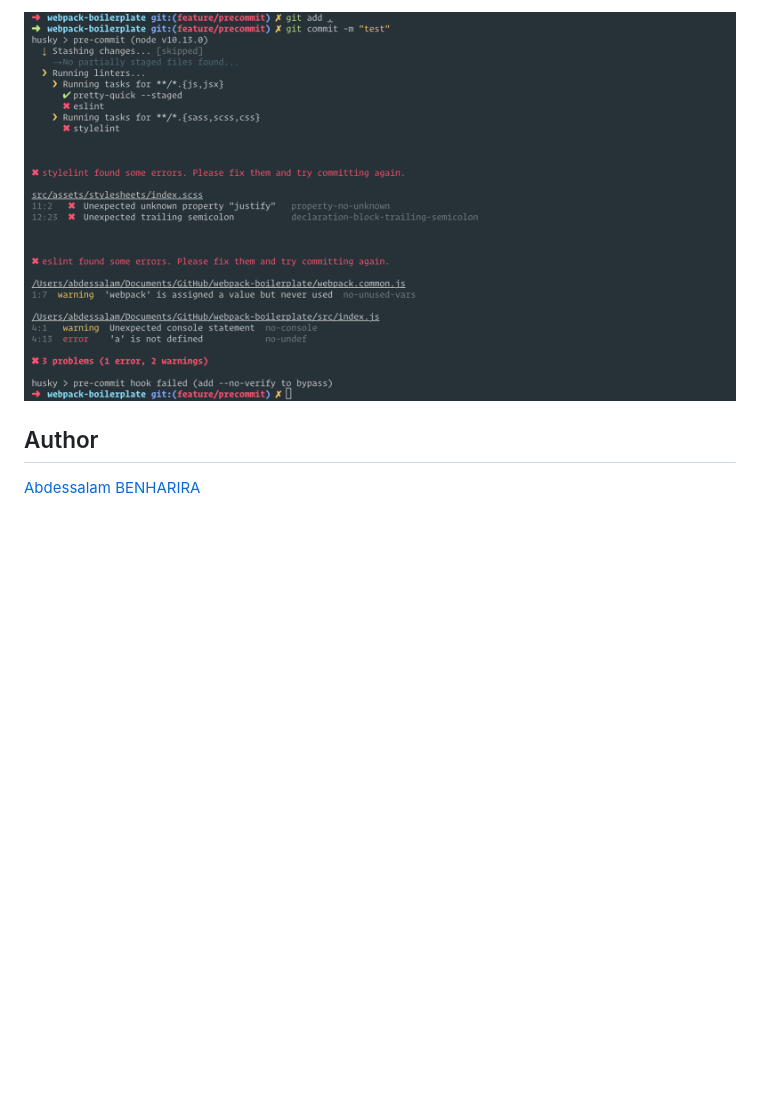
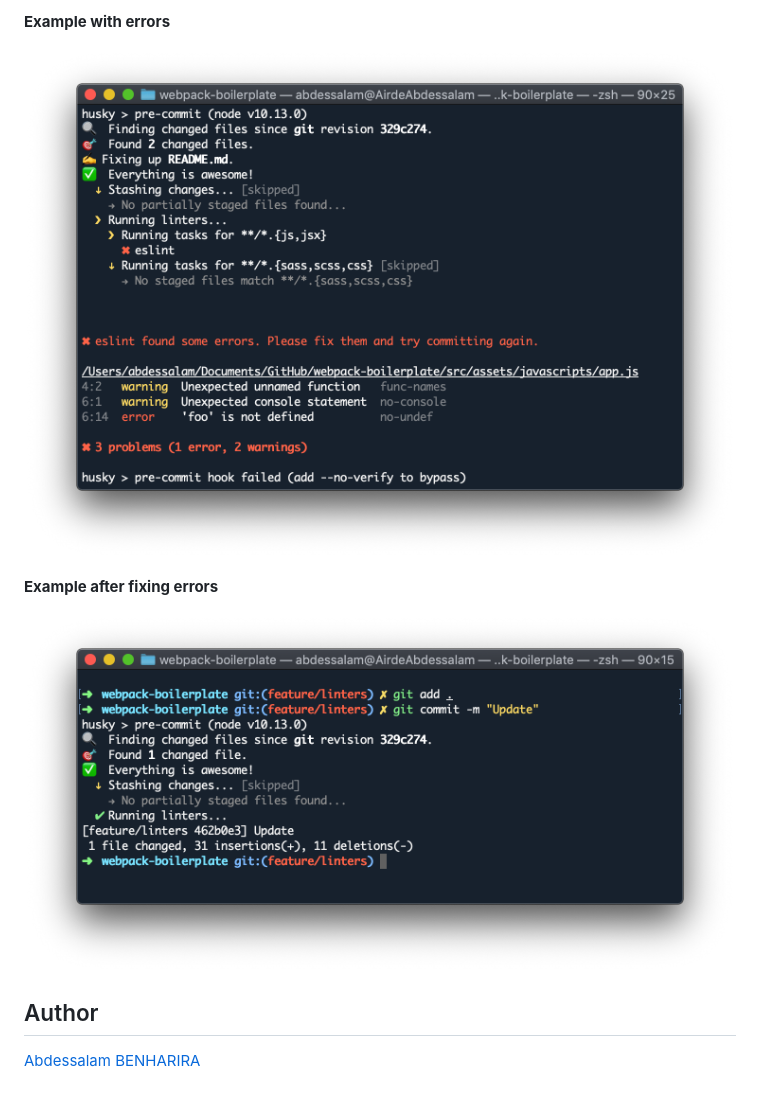
Before and after one commit to itsabdessalam/webpack-boilerplate, a Markdown page: README.md, the part around the change printed below. Drawn GitHub-style; pictures changed too: ressources/preview-precommit-errors-resolved.png (added), ressources/preview-precommit-errors.png (added); blank space fills up the shorter version.

```diff
--- a/README.md
+++ b/README.md
@@ -65,6 +79,12 @@ This starter project is setuped with git pre-commit and uses Husky and lint-stag
 
-![preview-precommit](./ressources/preview-precommit.png)
+**Example with errors**
 
+![preview-precommit-errors](./ressources/preview-precommit-errors.png)
+
+**Example after fixing errors**
+
+![preview-precommit-errors-resolved](./ressources/preview-precommit-errors-resolved.png)
 
 ## Author
+
 [Abdessalam BENHARIRA](https://abdessalam-benharira.me)
```
Also changed, not shown: other parts of README.md (+22 -8 lines).
